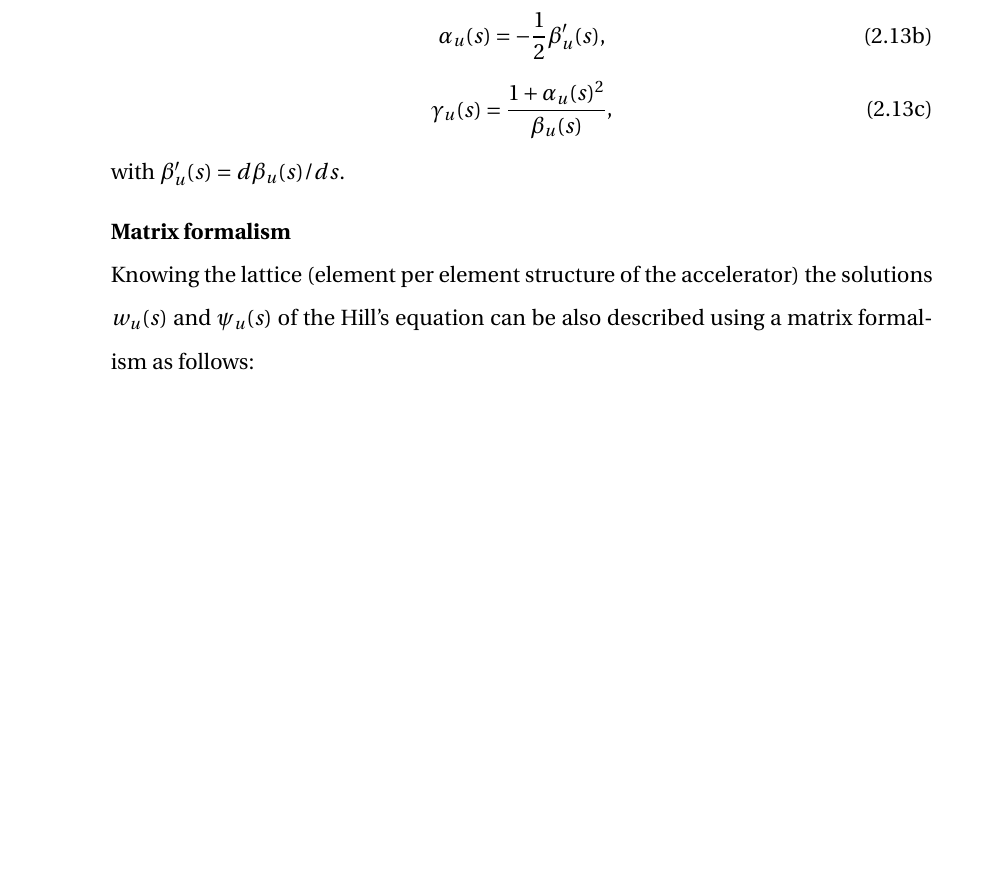
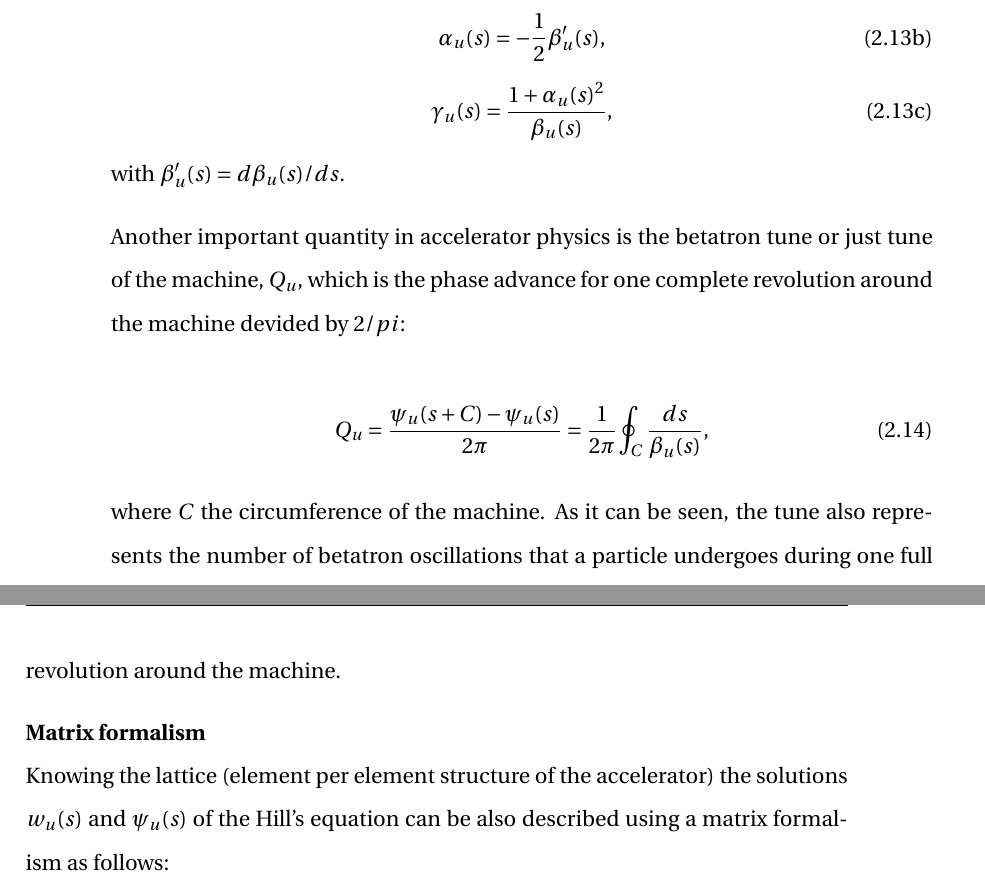
Before and after one commit to natriant/PhD_thesis, a LaTeX thesis (main.tex, which reads chapters/chapter02.tex): part of page 35 of 120 before the commit and two parts of pages 35 and 36 of 120 after it, the two joined at a grey line, cut so that both start at the same text, the shorter picture padded with empty space. Compiled offline with pdfLaTeX.

Commit message:
betatron tune

```diff
--- a/chapters/chapter02.tex
+++ b/chapters/chapter02.tex
@@ -168,6 +168,15 @@ At this point it is appropriate to introduce the betatron or twiss or Courant-Sn
 \end{subequations}
 with $\beta^{\prime}_u(s) = d\beta_u(s)/ds$.
 
+Another important quantity in accelerator physics is the betatron tune or just tune of the machine, $Q_u$, which is the phase advance for one complete revolution around the machine devided by $2/pi$:
+
+\begin{equation}\label{eq:betatron_tune}
+    Q_u = \frac{\psi_u(s+C)-\psi_u(s)}{2\pi} = \frac{1}{2\pi} \oint_C \frac{ds}{\beta_u(s)},
+\end{equation}
+
+where $C$ the circumference of the machine. As it can be seen, the tune also represents the number of betatron oscillations that a particle undergoes during one full revolution around the machine.
+
+
 \textbf{Matrix formalism}\\
 % w and psi are also solutions. now we write it in matrix notation
 Knowing the lattice (element per element structure of the accelerator) the solutions $w_u(s)$ and $\psi_u(s)$ of the Hill's equation can be also described using a matrix formalism as follows:
```
Also changed, not shown: chapters/chapter02.tex (9 more changed lines).
